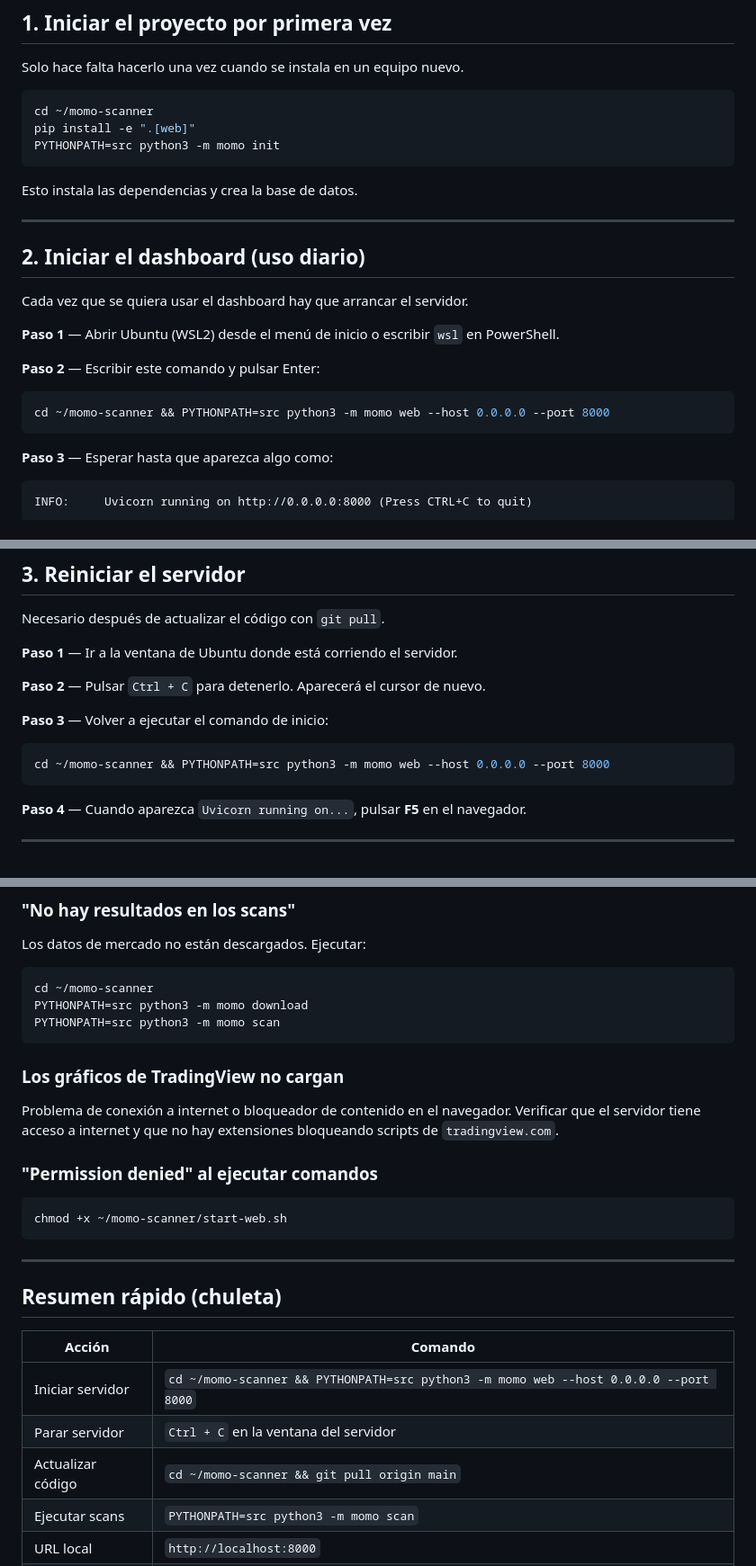
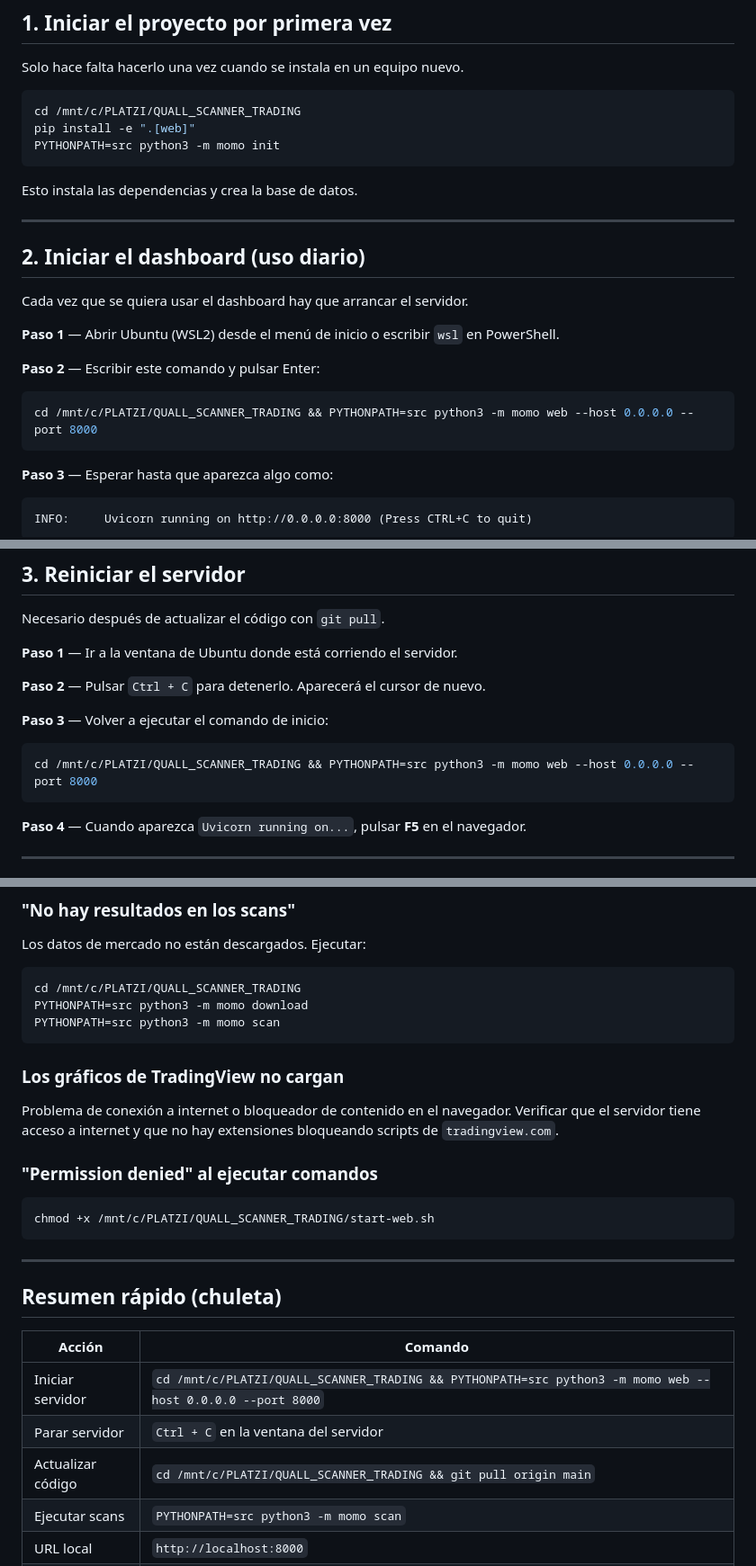
Before and after one commit to angosillo/QUALL_SCANNER_TRADING, a Markdown page: OPERACION.md, 3 parts joined by grey strips. Shown at 90% size. GitHub-like rendering.

Commit message:
docs: fix paths in OPERACION.md — project lives on Windows at /mnt/c/PLATZI/QUALL_SCANNER_TRADING

````diff
--- a/OPERACION.md
+++ b/OPERACION.md
@@ -22,7 +22,7 @@ A partir de ahí, todos los comandos de esta guía se escriben en esa ventana de
 Solo hace falta hacerlo una vez cuando se instala en un equipo nuevo.
 
 ```bash
-cd ~/momo-scanner
+cd /mnt/c/PLATZI/QUALL_SCANNER_TRADING
 pip install -e ".[web]"
 PYTHONPATH=src python3 -m momo init
 ```
@@ -40,7 +40,7 @@ Cada vez que se quiera usar el dashboard hay que arrancar el servidor.
 **Paso 2** — Escribir este comando y pulsar Enter:
 
 ```bash
-cd ~/momo-scanner && PYTHONPATH=src python3 -m momo web --host 0.0.0.0 --port 8000
+cd /mnt/c/PLATZI/QUALL_SCANNER_TRADING && PYTHONPATH=src python3 -m momo web --host 0.0.0.0 --port 8000
 ```
 
 **Paso 3** — Esperar hasta que aparezca algo como:
@@ -69,7 +69,7 @@ Necesario después de actualizar el código con `git pull`.
 **Paso 3** — Volver a ejecutar el comando de inicio:
 
 ```bash
-cd ~/momo-scanner && PYTHONPATH=src python3 -m momo web --host 0.0.0.0 --port 8000
+cd /mnt/c/PLATZI/QUALL_SCANNER_TRADING && PYTHONPATH=src python3 -m momo web --host 0.0.0.0 --port 8000
 ```
 
 **Paso 4** — Cuando aparezca `Uvicorn running on...`, pulsar **F5** en el navegador.
@@ -140,7 +140,7 @@ Y volver a iniciar.
 ### "No hay resultados en los scans"
 Los datos de mercado no están descargados. Ejecutar:
 ```bash
-cd ~/momo-scanner
+cd /mnt/c/PLATZI/QUALL_SCANNER_TRADING
 PYTHONPATH=src python3 -m momo download
 PYTHONPATH=src python3 -m momo scan
 ```
@@ -151,7 +151,7 @@ Verificar que el servidor tiene acceso a internet y que no hay extensiones bloqu
 
 ### "Permission denied" al ejecutar comandos
 ```bash
-chmod +x ~/momo-scanner/start-web.sh
+chmod +x /mnt/c/PLATZI/QUALL_SCANNER_TRADING/start-web.sh
 ```
 
 ---
@@ -160,9 +160,9 @@ chmod +x ~/momo-scanner/start-web.sh
 
 | Acción | Comando |
 |---|---|
-| Iniciar servidor | `cd ~/momo-scanner && PYTHONPATH=src python3 -m momo web --host 0.0.0.0 --port 8000` |
+| Iniciar servidor | `cd /mnt/c/PLATZI/QUALL_SCANNER_TRADING && PYTHONPATH=src python3 -m momo web --host 0.0.0.0 --port 8000` |
 | Parar servidor | `Ctrl + C` en la ventana del servidor |
-| Actualizar código | `cd ~/momo-scanner && git pull origin main` |
+| Actualizar código | `cd /mnt/c/PLATZI/QUALL_SCANNER_TRADING && git pull origin main` |
 | Ejecutar scans | `PYTHONPATH=src python3 -m momo scan` |
 | URL local | `http://localhost:8000` |
 | URL servidor | `http://<IP>:8000` |
````
Also changed, not shown: other parts of OPERACION.md (+2 -2 lines).
